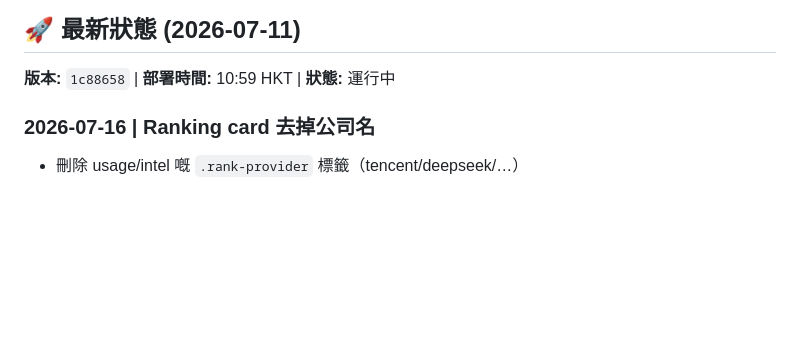
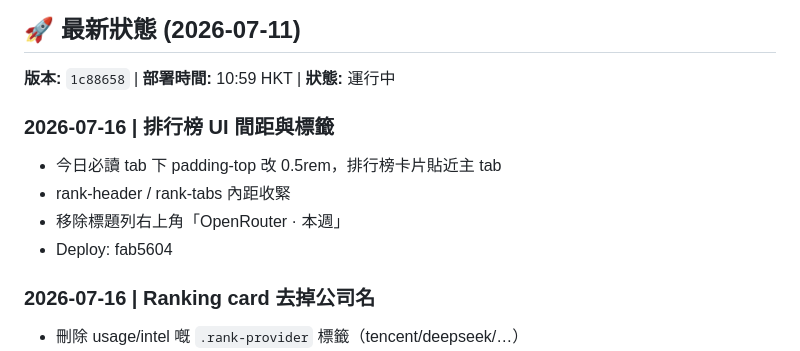
Before and after one commit to ValtaLab/pikai, a Markdown page: PROJECT_LOG.md, the part around the change. Drawn GitHub-style; blank space fills up the shorter version.

Commit message:
docs: PROJECT_LOG ranking UI spacing

```diff
--- a/PROJECT_LOG.md
+++ b/PROJECT_LOG.md
@@ -13,6 +13,12 @@ last_update_by: HermesBPi
 
 
 
+
+### 2026-07-16 | 排行榜 UI 間距與標籤
+- 今日必讀 tab 下 padding-top 改 0.5rem，排行榜卡片貼近主 tab
+- rank-header / rank-tabs 內距收緊
+- 移除標題列右上角「OpenRouter · 本週」
+- Deploy: fab5604
 
 ### 2026-07-16 | Ranking card 去掉公司名
 - 刪除 usage/intel 嘅 `.rank-provider` 標籤（tencent/deepseek/…）
```
